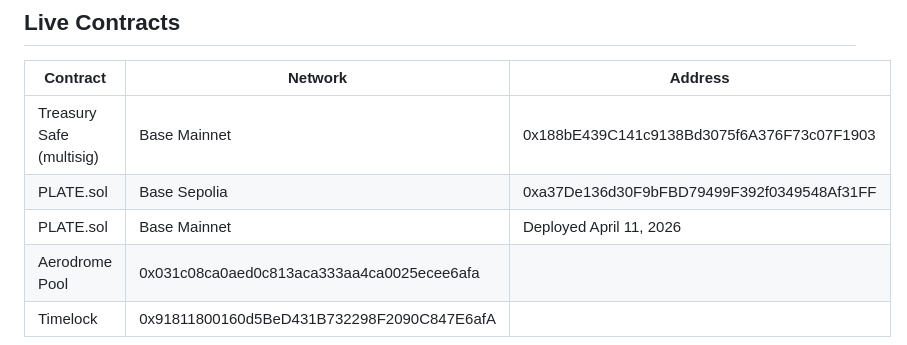
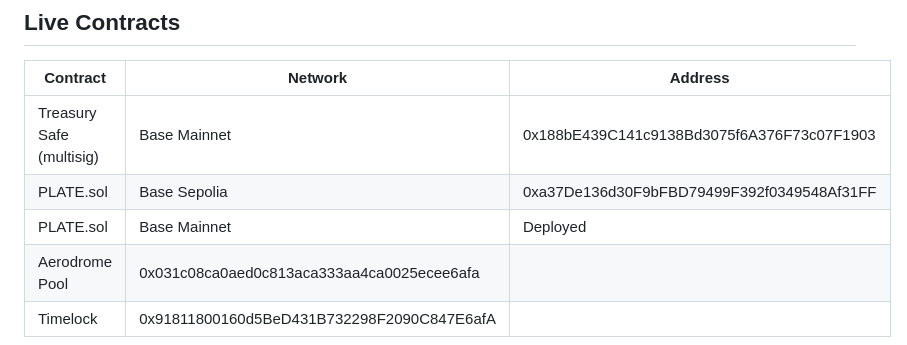
Before and after one commit to jonb89201-svg/Possessio, a Markdown page: README.md, the part around the change. Rendered like a GitHub page.

```diff
--- a/README.md
+++ b/README.md
@@ -178,7 +178,7 @@ forge test -vv
 |----------|---------|---------|
 | Treasury Safe (multisig) | Base Mainnet | 0x188bE439C141c9138Bd3075f6A376F73c07F1903 |
 | PLATE.sol | Base Sepolia | 0xa37De136d30F9bFBD79499F392f0349548Af31FF |
-| PLATE.sol | Base Mainnet | Deployed April 11, 2026 | 0x726D6a7A598A4D12aDe7019Dc2598D955391E298 |
+| PLATE.sol | Base Mainnet | Deployed | 0x726D6a7A598A4D12aDe7019Dc2598D955391E298 |
 Aerodrome Pool | 0x031c08ca0aed0c813aca333aa4ca0025ecee6afa |
 Timelock | 0x91811800160d5BeD431B732298F2090C847E6afA
 
```
